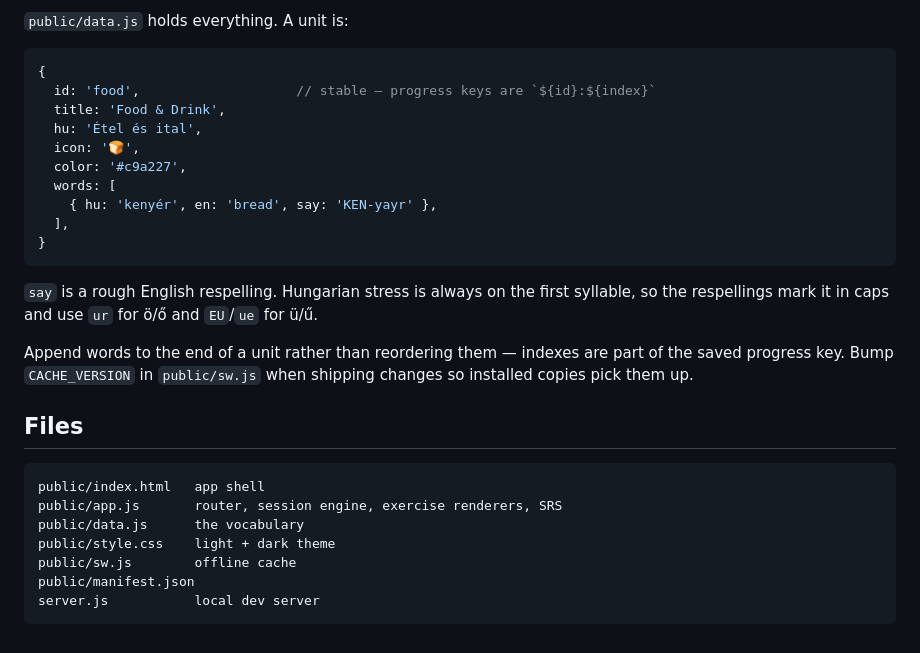
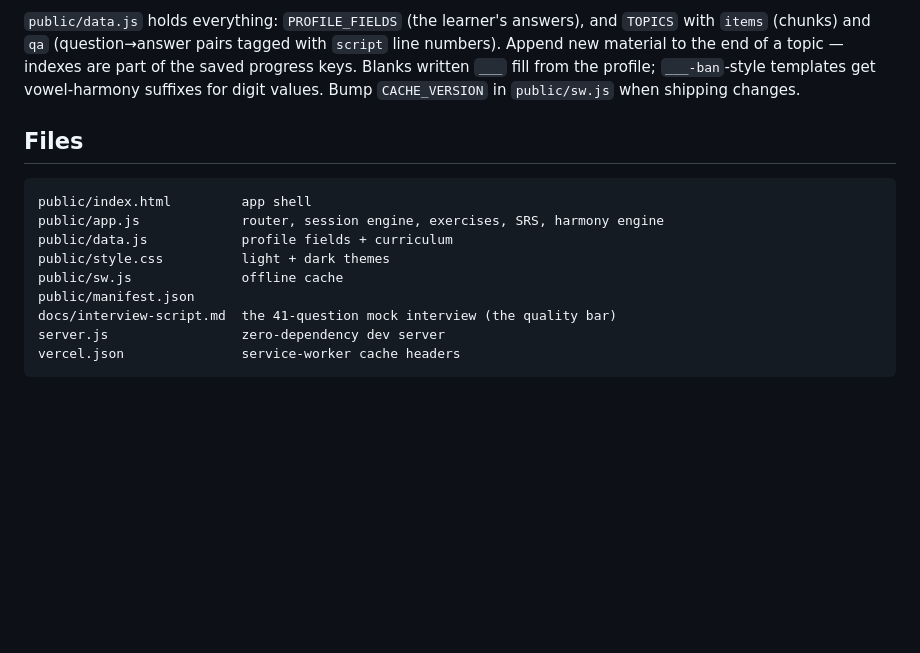
Before and after one commit to Dxmup/Hungarian-Lingo, a Markdown page: README.md, the part around one of its changes. GitHub-like rendering; blank space fills up the shorter version.

````diff
--- a/README.md
+++ b/README.md
@@ -68,35 +94,21 @@ same way. Serve over HTTPS so the service worker and install prompt are enabled.
 
-`public/data.js` holds everything. A unit is:
-
-```js
-{
-  id: 'food',                    // stable — progress keys are `${id}:${index}`
-  title: 'Food & Drink',
-  hu: 'Étel és ital',
-  icon: '🍞',
-  color: '#c9a227',
-  words: [
-    { hu: 'kenyér', en: 'bread', say: 'KEN-yayr' },
-  ],
-}
-```
-
-`say` is a rough English respelling. Hungarian stress is always on the first
-syllable, so the respellings mark it in caps and use `ur` for ö/ő and `EU`/`ue`
-for ü/ű.
-
-Append words to the end of a unit rather than reordering them — indexes are part
-of the saved progress key. Bump `CACHE_VERSION` in `public/sw.js` when shipping
-changes so installed copies pick them up.
+`public/data.js` holds everything: `PROFILE_FIELDS` (the learner's answers),
+and `TOPICS` with `items` (chunks) and `qa` (question→answer pairs tagged
+with `script` line numbers). Append new material to the end of a topic —
+indexes are part of the saved progress keys. Blanks written `___` fill from
+the profile; `___-ban`-style templates get vowel-harmony suffixes for digit
+values. Bump `CACHE_VERSION` in `public/sw.js` when shipping changes.
 
 ## Files
 
 ```
-public/index.html   app shell
-public/app.js       router, session engine, exercise renderers, SRS
-public/data.js      the vocabulary
-public/style.css    light + dark theme
-public/sw.js        offline cache
+public/index.html         app shell
+public/app.js             router, session engine, exercises, SRS, harmony engine
+public/data.js            profile fields + curriculum
+public/style.css          light + dark themes
+public/sw.js              offline cache
 public/manifest.json
-server.js           local dev server
+docs/interview-script.md  the 41-question mock interview (the quality bar)
+server.js                 zero-dependency dev server
+vercel.json               service-worker cache headers
 ```
````
Also changed, not shown: other parts of README.md (+68 -42 lines).
